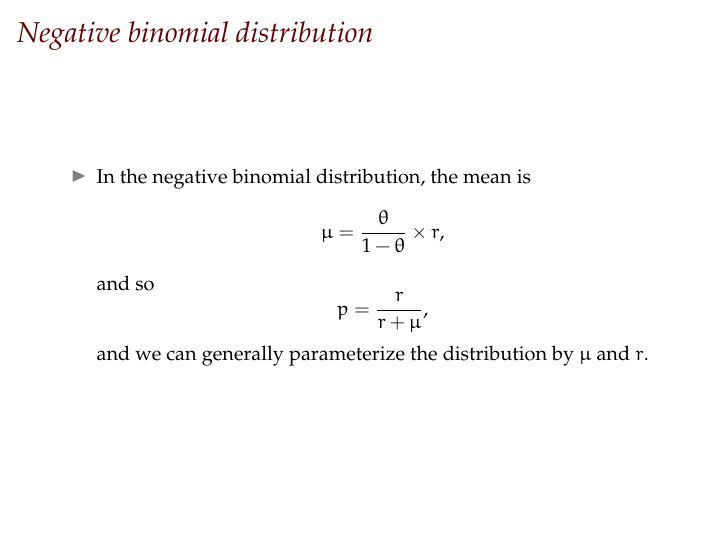
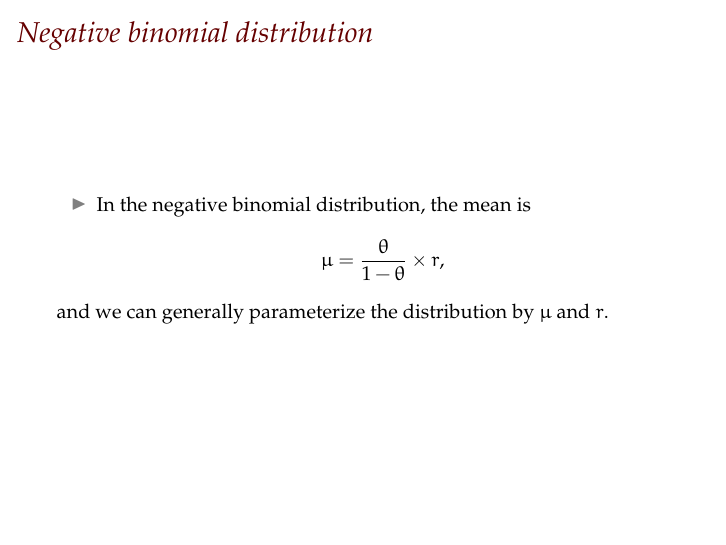
Before and after one commit to mark-andrews/gnam01, an R Markdown document (slides/brief_negbin.Rmd): page 13 of 15. The pictures show the output file slides/brief_negbin.pdf that the author committed with the source.

Commit message:
Fix typo in Neg bin

```diff
--- a/slides/brief_negbin.Rmd
+++ b/slides/brief_negbin.Rmd
@@ -217,10 +217,11 @@ dnbinom(2, 3, 0.75)
 $$
 \mu = \frac{\theta}{1-\theta} \times r,
 $$
-and so
-$$
-p = \frac{r}{r + \mu},
-$$
+<!-- and so  -->
+<!-- $$ -->
+<!-- p = \frac{r}{r + \mu}, -->
+<!-- $$ -->
+
 and we can generally parameterize the distribution by $\mu$ and $r$.
 
 # Why use negative binomial distribution?
```
Also changed, not shown: slides/brief_negbin.pdf.
